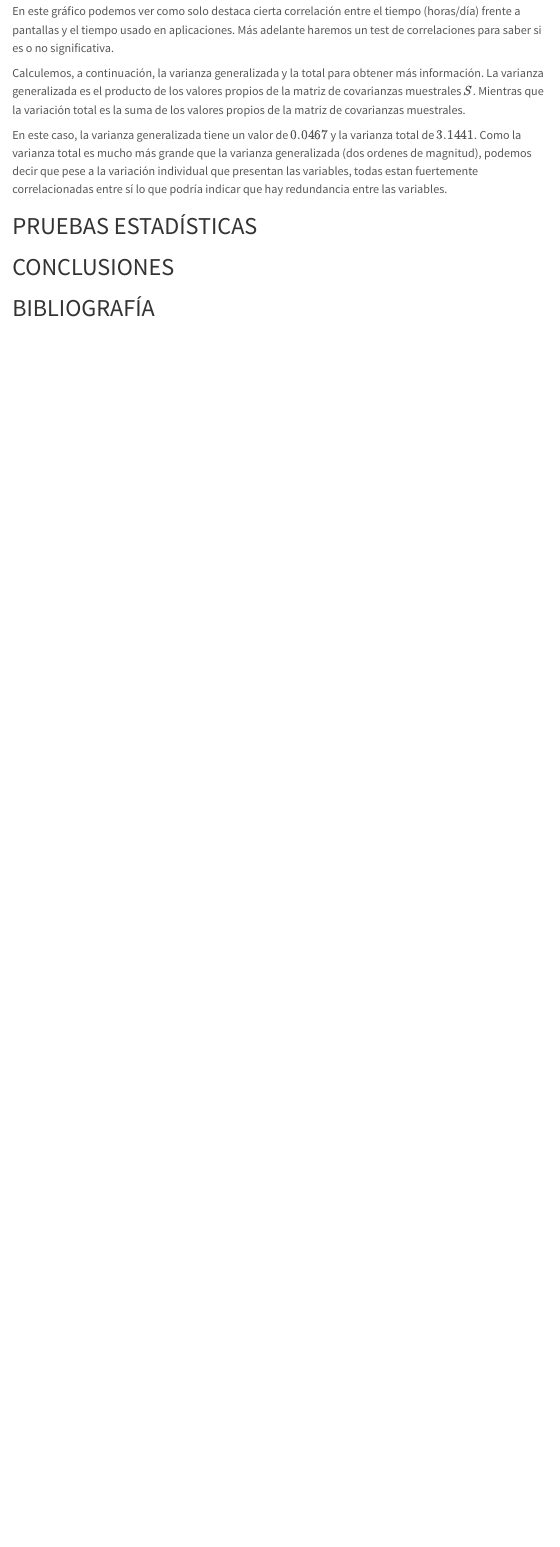
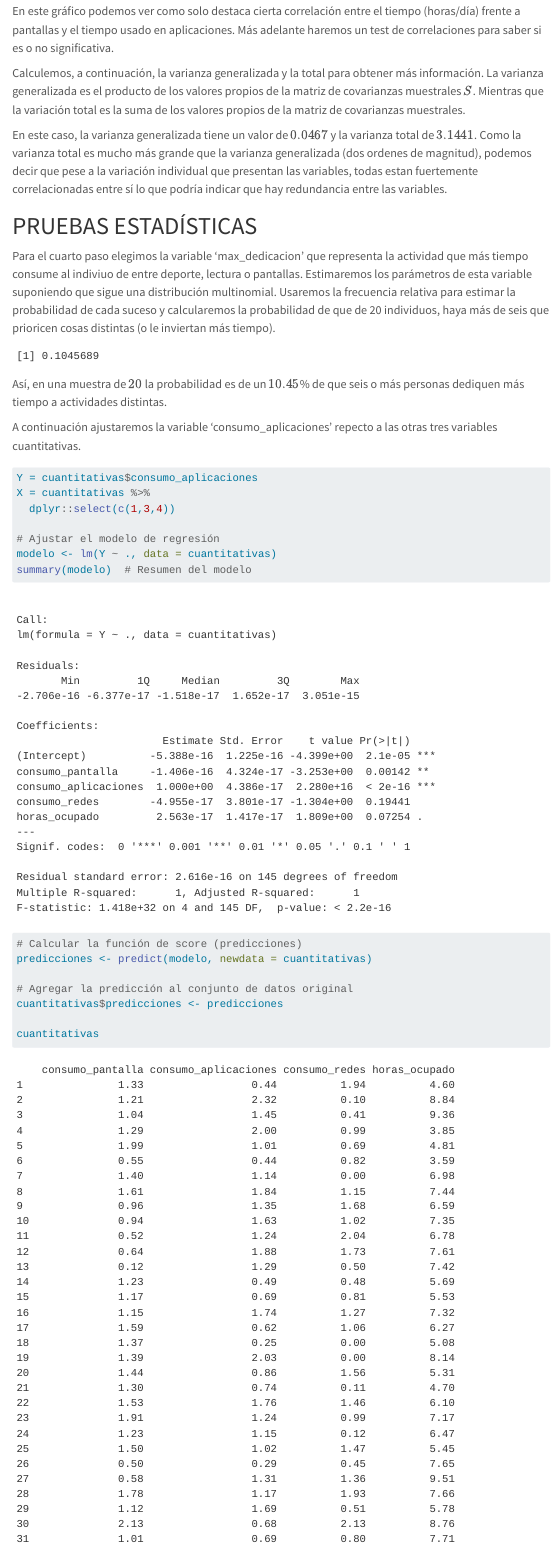
Before and after one commit to carleswv/AD_taller_avaluable, a Quarto document (AD_taller_carles_w.qmd): the page in a window 1100 px wide, from 1750 px down. Rendered offline with R 4.5, knitr and Pandoc in place of Quarto, with nearby package versions; menus at the side of the page are left out.

Commit message:
hasta la mitad del quinto paso

````diff
--- a/AD_taller_carles_w.qmd
+++ b/AD_taller_carles_w.qmd
@@ -128,6 +128,55 @@ En este caso, la varianza generalizada tiene un valor de $0.0467$ y la varianza
 
 # PRUEBAS ESTADÍSTICAS
 
+Para el cuarto paso elegimos la variable 'max_dedicacion' que representa la actividad que más tiempo consume al indiviuo de entre deporte, lectura o pantallas. Estimaremos los parámetros de esta variable suponiendo que sigue una distribución multinomial. Usaremos la frecuencia relativa para estimar la probabilidad de cada suceso y calcularemos la probabilidad de que de 20 individuos, haya más de seis que prioricen cosas distintas (o le inviertan más tiempo).
+
+```{r, echo=FALSE}
+prob = tiempo_libre %>%
+  dplyr::select(max_dedicacion) %>%
+  count(max_dedicacion) %>%
+  mutate(frecuencia_relativa = n/sum(n)) %>%
+  dplyr::select(3)
+
+prob = as.matrix(prob)
+
+est_medias = 150 * prob
+
+est_S = 150 * (diag(prob) - prob %*% t(prob))
+
+# Las posibles combinaciones para buscar la probabilidad son:
+# 6,7,7 // 7,6,7 // 7,7,6
+p_1 = dmultinom(c(6,7,7), prob = prob)
+p_2 = dmultinom(c(7,6,7), prob = prob)
+p_3 = dmultinom(c(7,7,6), prob = prob)
+
+p = p_1 + p_2 + p_3
+p
+```
+Así, en una muestra de $20$ la probabilidad es de un $10.45$% de que seis o más personas dediquen más tiempo a actividades distintas.
+
+A continuación ajustaremos la variable 'consumo_aplicaciones' repecto a las otras tres variables cuantitativas.
+
+
+```{r}
+Y = cuantitativas$consumo_aplicaciones
+X = cuantitativas %>%
+  dplyr::select(c(1,3,4))
+
+# Ajustar el modelo de regresión
+modelo <- lm(Y ~ ., data = cuantitativas)
+summary(modelo)  # Resumen del modelo
+```
+
+
+```{r}
+# Calcular la función de score (predicciones)
+predicciones <- predict(modelo, newdata = cuantitativas)
+
+# Agregar la predicción al conjunto de datos original
+cuantitativas$predicciones <- predicciones
+
+cuantitativas
+```
 
 
 # CONCLUSIONES
````
